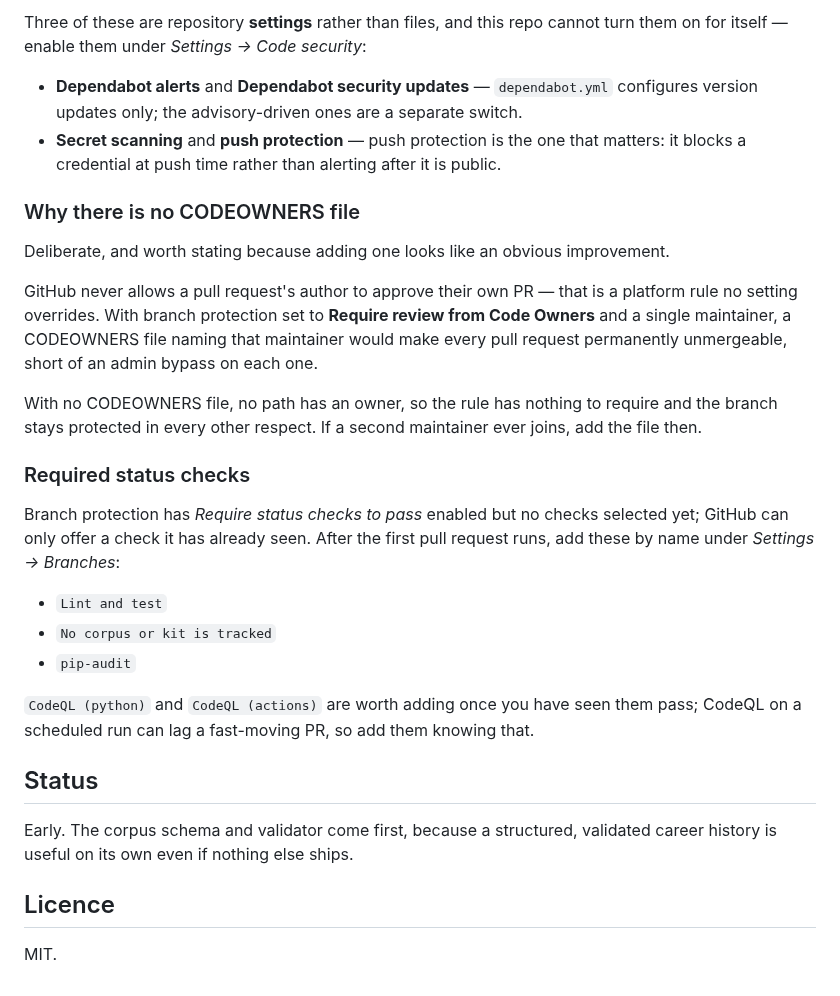
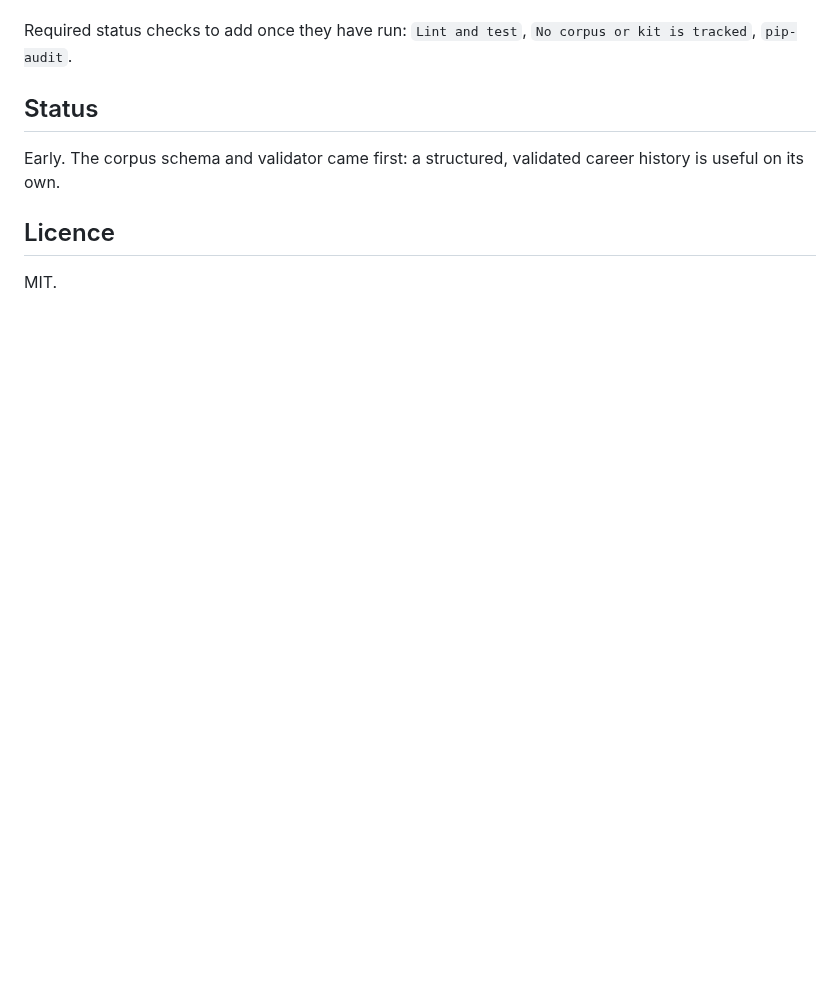
Before and after one commit to alvintayzhenwei/cv-consultant-pro, a Markdown page: README.md, the part around one of its changes. Rendered like a GitHub page; blank space fills up the shorter version.

```diff
--- a/README.md
+++ b/README.md
@@ -122,41 +102,10 @@ a full commit SHA, because a tag is a mutable pointer the upstream owner can rep
-Three of these are repository **settings** rather than files, and this repo cannot turn
-them on for itself — enable them under *Settings → Code security*:
-
-- **Dependabot alerts** and **Dependabot security updates** — `dependabot.yml` configures
-  version updates only; the advisory-driven ones are a separate switch.
-- **Secret scanning** and **push protection** — push protection is the one that matters:
-  it blocks a credential at push time rather than alerting after it is public.
-
-### Why there is no CODEOWNERS file
-
-Deliberate, and worth stating because adding one looks like an obvious improvement.
-
-GitHub never allows a pull request's author to approve their own PR — that is a platform
-rule no setting overrides. With branch protection set to **Require review from Code
-Owners** and a single maintainer, a CODEOWNERS file naming that maintainer would make
-every pull request permanently unmergeable, short of an admin bypass on each one.
-
-With no CODEOWNERS file, no path has an owner, so the rule has nothing to require and the
-branch stays protected in every other respect. If a second maintainer ever joins, add the
-file then.
-
-### Required status checks
-
-Branch protection has *Require status checks to pass* enabled but no checks selected yet;
-GitHub can only offer a check it has already seen. After the first pull request runs,
-add these by name under *Settings → Branches*:
-
-- `Lint and test`
-- `No corpus or kit is tracked`
-- `pip-audit`
-
-`CodeQL (python)` and `CodeQL (actions)` are worth adding once you have seen them pass;
-CodeQL on a scheduled run can lag a fast-moving PR, so add them knowing that.
+Required status checks to add once they have run: `Lint and test`,
+`No corpus or kit is tracked`, `pip-audit`.
 
 ## Status
 
-Early. The corpus schema and validator come first, because a structured, validated career
-history is useful on its own even if nothing else ships.
+Early. The corpus schema and validator came first: a structured, validated career history is
+useful on its own.
 
 ## Licence
 
```
Also changed, not shown: other parts of README.md (+73 -93 lines), docs/sample-rail.png (added), 5 other files.
